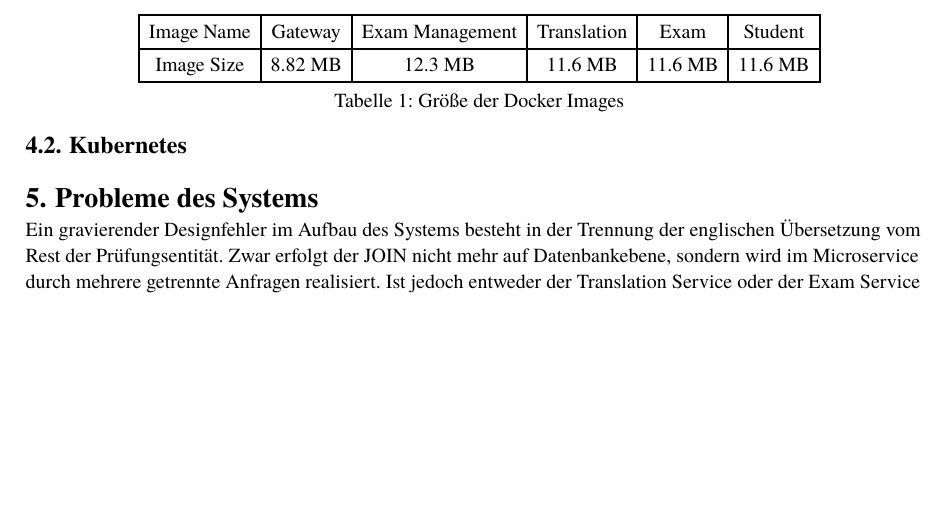
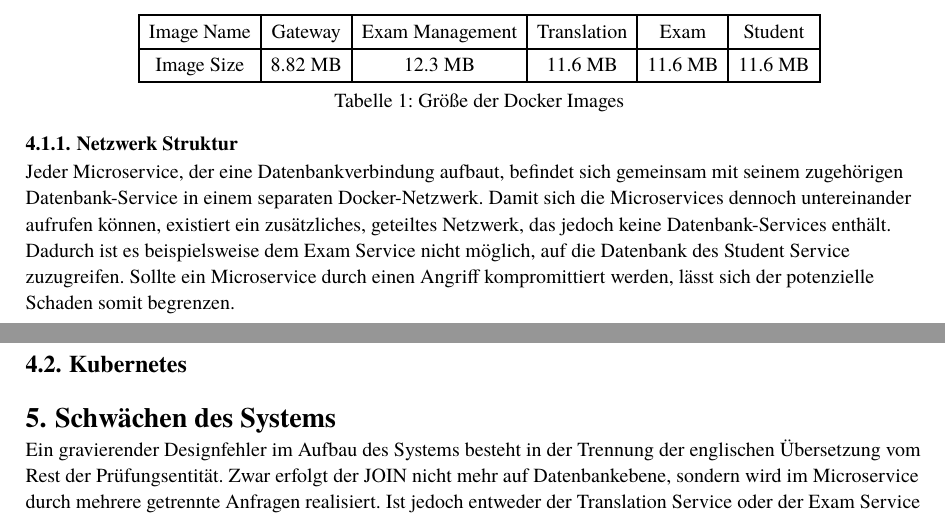
Before and after one commit to PaulTorm/acd-microservice-go, a Typst document (paper/main.typ): part of page 4 of 5 before the commit and two parts of pages 4 and 5 of 5 after it, the two joined at a grey line, cut so that both start at the same text, the shorter picture padded with empty space. Compiled offline with Typst 0.15.

Commit message:
docker networks

```diff
--- a/paper/main.typ
+++ b/paper/main.typ
@@ -138,9 +138,16 @@ Daher ist es zur Laufzeit unmöglich, sich mit dem Container zu verbinden, was d
   caption: [Größe der Docker Images],
 ) <image-size>
 
+=== Netzwerk Struktur
+Jeder Microservice, der eine Datenbankverbindung aufbaut, befindet sich gemeinsam mit seinem zugehörigen Datenbank-Service
+in einem separaten Docker-Netzwerk. Damit sich die Microservices dennoch untereinander aufrufen können, existiert ein
+zusätzliches, geteiltes Netzwerk, das jedoch keine Datenbank-Services enthält. Dadurch ist es beispielsweise dem Exam
+Service nicht möglich, auf die Datenbank des Student Service zuzugreifen. Sollte ein Microservice durch einen Angriff
+kompromittiert werden, lässt sich der potenzielle Schaden somit begrenzen.
+
 == Kubernetes
 
-= Probleme des Systems
+= Schwächen des Systems
 Ein gravierender Designfehler im Aufbau des Systems besteht in der Trennung der englischen Übersetzung
 vom Rest der Prüfungsentität. Zwar erfolgt der JOIN nicht mehr auf Datenbankebene, sondern wird im Microservice durch
 mehrere getrennte Anfragen realisiert. Ist jedoch entweder der Translation Service oder der Exam Service bei der Erstellung
```
